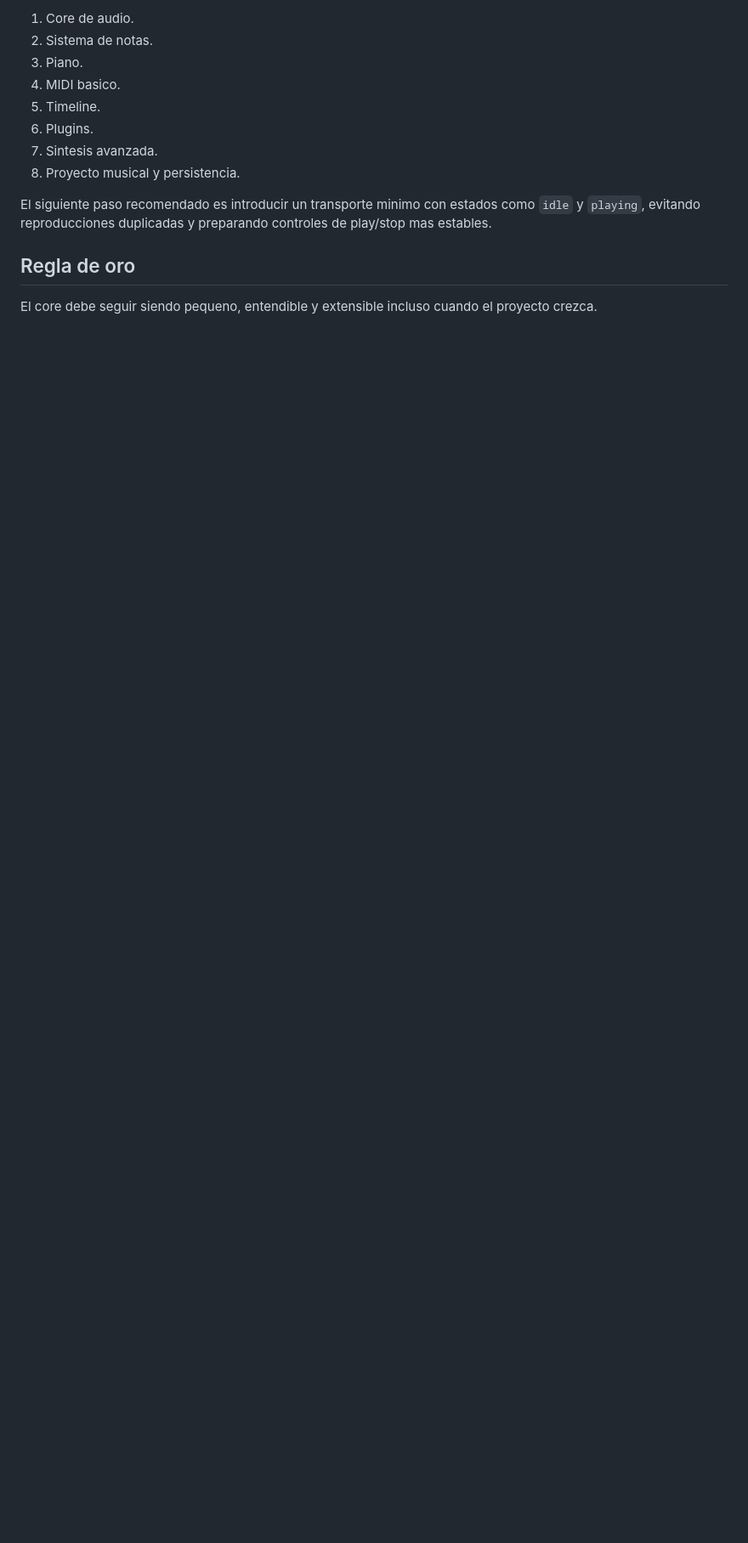
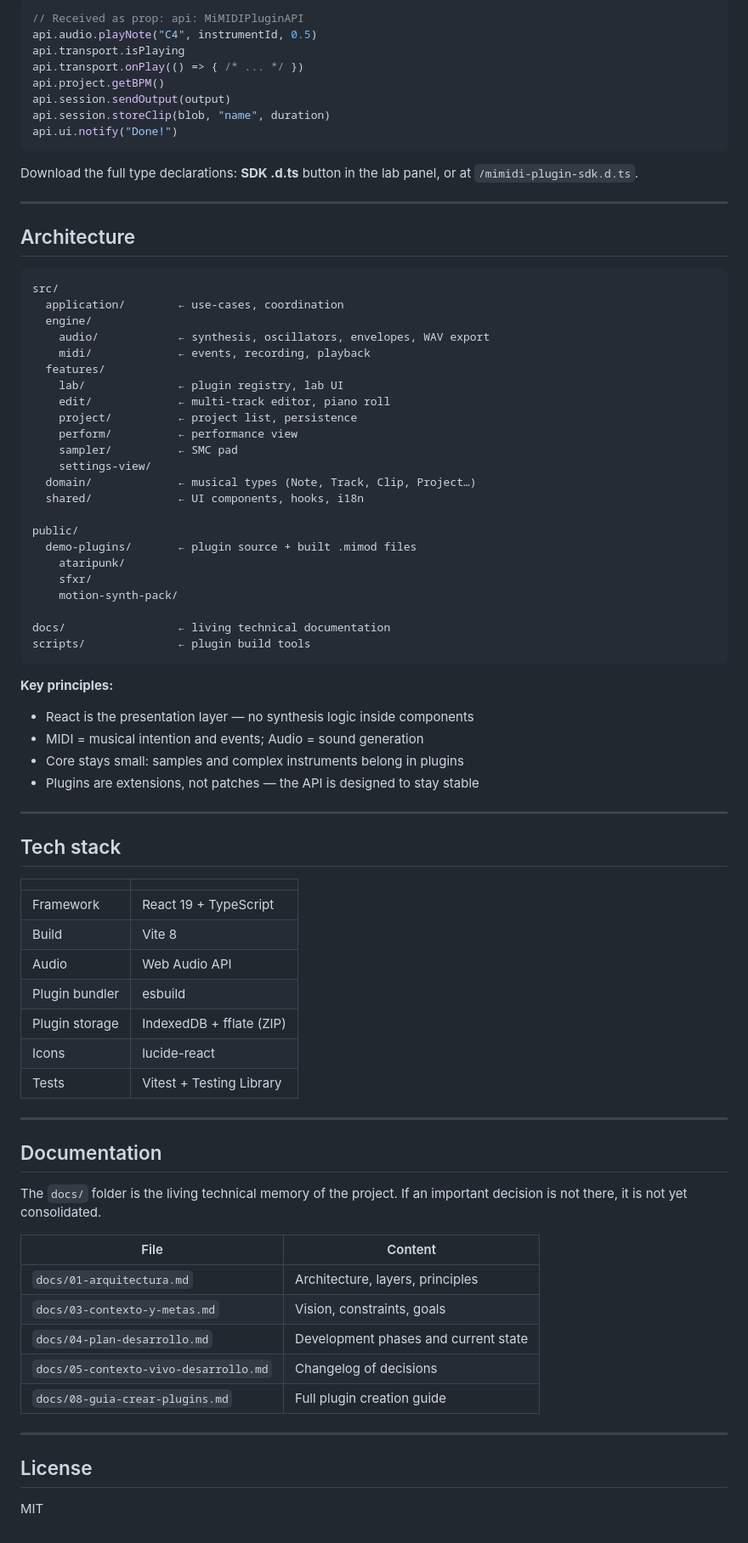
Before and after one commit to SebHernandezAmoros/MiMIDI, a Markdown page: README.md, the part around one of its changes. Shown at 85% size. Rendered like a GitHub page; blank space fills up the shorter version.

````diff
--- a/README.md
+++ b/README.md
@@ -141,18 +133,83 @@ Fases planteadas:
 
-1. Core de audio.
-2. Sistema de notas.
-3. Piano.
-4. MIDI basico.
-5. Timeline.
-6. Plugins.
-7. Sintesis avanzada.
-8. Proyecto musical y persistencia.
+```typescript
+// Received as prop: api: MiMIDIPluginAPI
+api.audio.playNote("C4", instrumentId, 0.5)
+api.transport.isPlaying
+api.transport.onPlay(() => { /* ... */ })
+api.project.getBPM()
+api.session.sendOutput(output)
+api.session.storeClip(blob, "name", duration)
+api.ui.notify("Done!")
+```
 
-El siguiente paso recomendado es introducir un transporte minimo con estados como
-`idle` y `playing`, evitando reproducciones duplicadas y preparando controles de
-play/stop mas estables.
+Download the full type declarations: **SDK .d.ts** button in the lab panel, or at `/mimidi-plugin-sdk.d.ts`.
 
-## Regla de oro
+---
 
-El core debe seguir siendo pequeno, entendible y extensible incluso cuando el
-proyecto crezca.
+## Architecture
+
+```
+src/
+  application/        ← use-cases, coordination
+  engine/
+    audio/            ← synthesis, oscillators, envelopes, WAV export
+    midi/             ← events, recording, playback
+  features/
+    lab/              ← plugin registry, lab UI
+    edit/             ← multi-track editor, piano roll
+    project/          ← project list, persistence
+    perform/          ← performance view
+    sampler/          ← SMC pad
+    settings-view/
+  domain/             ← musical types (Note, Track, Clip, Project…)
+  shared/             ← UI components, hooks, i18n
+
+public/
+  demo-plugins/       ← plugin source + built .mimod files
+    ataripunk/
+    sfxr/
+    motion-synth-pack/
+
+docs/                 ← living technical documentation
+scripts/              ← plugin build tools
+```
+
+**Key principles:**
+- React is the presentation layer — no synthesis logic inside components
+- MIDI = musical intention and events; Audio = sound generation
+- Core stays small: samples and complex instruments belong in plugins
+- Plugins are extensions, not patches — the API is designed to stay stable
+
+---
+
+## Tech stack
+
+| | |
+|---|---|
+| Framework | React 19 + TypeScript |
+| Build | Vite 8 |
+| Audio | Web Audio API |
+| Plugin bundler | esbuild |
+| Plugin storage | IndexedDB + fflate (ZIP) |
+| Icons | lucide-react |
+| Tests | Vitest + Testing Library |
+
+---
+
+## Documentation
+
+The `docs/` folder is the living technical memory of the project. If an important decision is not there, it is not yet consolidated.
+
+| File | Content |
+|------|---------|
+| `docs/01-arquitectura.md` | Architecture, layers, principles |
+| `docs/03-contexto-y-metas.md` | Vision, constraints, goals |
+| `docs/04-plan-desarrollo.md` | Development phases and current state |
+| `docs/05-contexto-vivo-desarrollo.md` | Changelog of decisions |
+| `docs/08-guia-crear-plugins.md` | Full plugin creation guide |
+
+---
+
+## License
+
+MIT
````
Also changed, not shown: other parts of README.md (+98 -106 lines).
